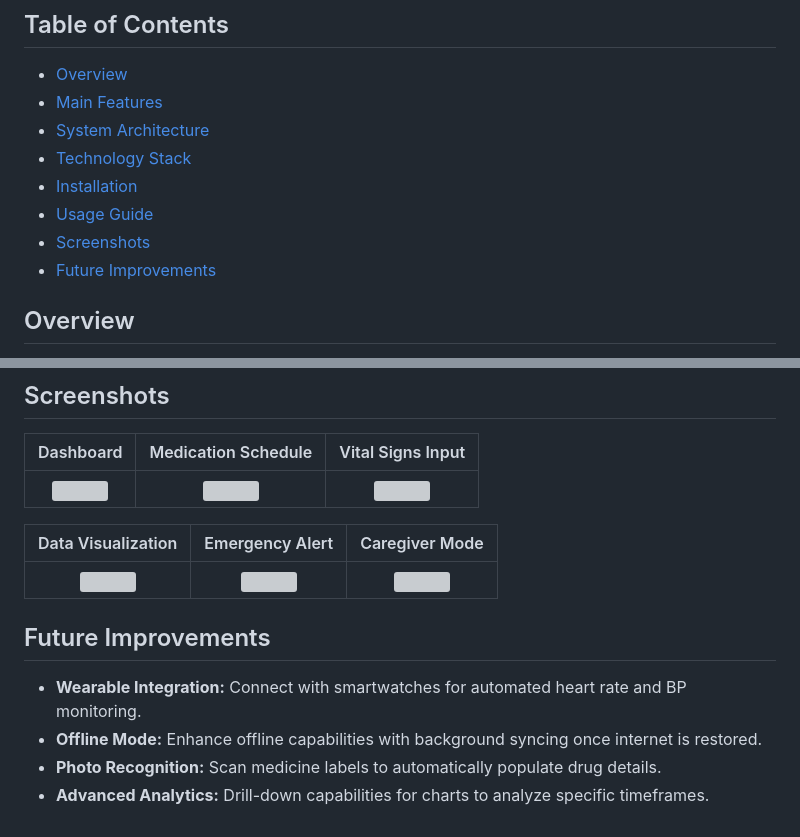
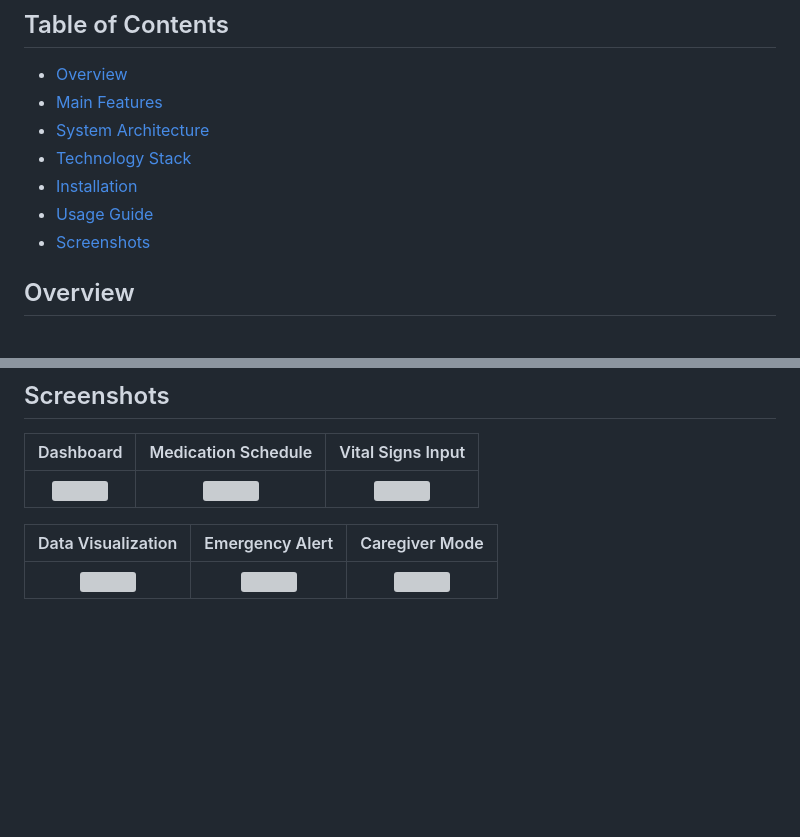
Before and after one commit to aliaaznl/pharmony-app, a Markdown page: README.md, 2 parts joined by grey strips. Rendered like a GitHub page; blank space fills up the shorter version; grey boxes are pictures that could not be loaded.

```diff
--- a/README.md
+++ b/README.md
@@ -10,7 +10,6 @@
 - [Installation](#installation)
 - [Usage Guide](#usage-guide)
 - [Screenshots](#screenshots)
-- [Future Improvements](#future-improvements)
 
 ## Overview
 Pulmonary hypertension is a chronic condition requiring strict adherence to medication and constant health monitoring. PHarmony addresses the challenge of managing these complex regimens by providing a digital companion that tracks intake, monitors vital signs (blood pressure, heart rate), and visualizes health trends over time.
@@ -104,9 +103,3 @@ PHarmony follows a modular architecture to ensure scalability and maintainabilit
 | Data Visualization | Emergency Alert | Caregiver Mode |
 |:---:|:---:|:---:|
 | <img src="assets/images/charts.png" width="200"> | <img src="assets/images/alert.png" width="200"> | <img src="assets/images/caregiver.png" width="200"> |
-
-## Future Improvements
-* **Wearable Integration:** Connect with smartwatches for automated heart rate and BP monitoring.
-* **Offline Mode:** Enhance offline capabilities with background syncing once internet is restored.
-* **Photo Recognition:** Scan medicine labels to automatically populate drug details.
-* **Advanced Analytics:** Drill-down capabilities for charts to analyze specific timeframes.
```
